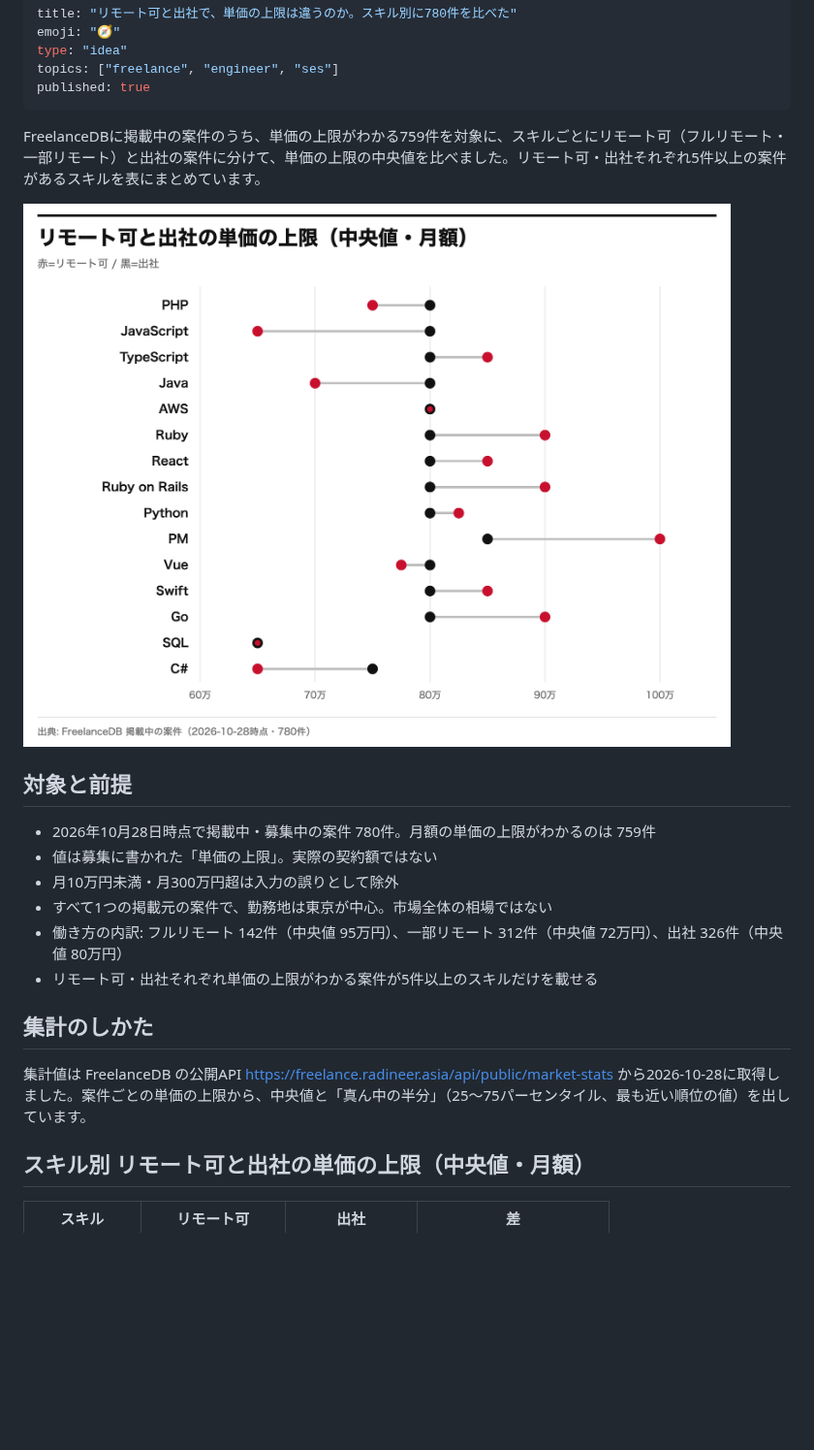
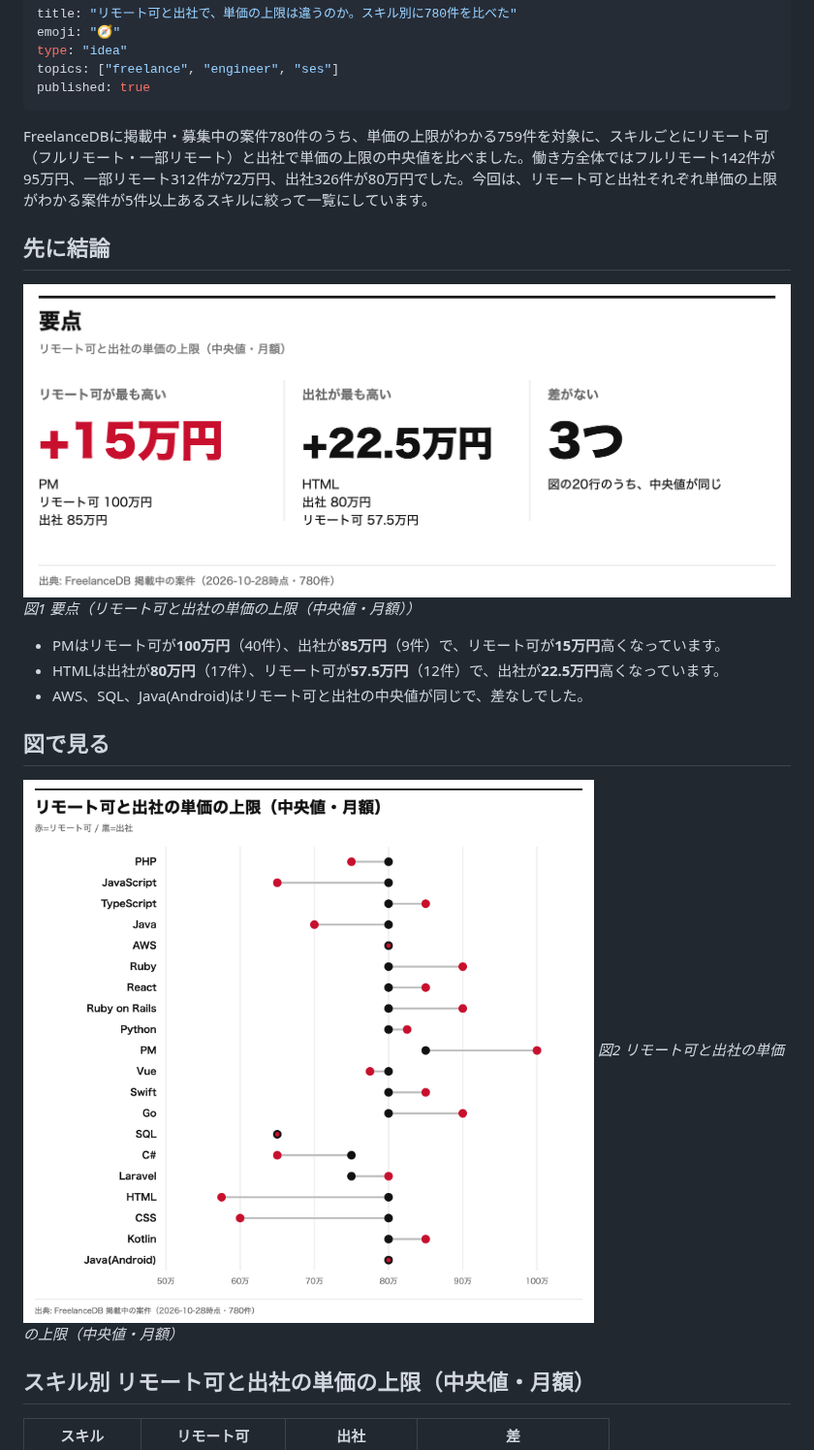
Before and after one commit to yu010101/ai-lab-zenn, a Markdown page: articles/20261028-780.md, the part around one of its changes. Shown at 97% size. Drawn GitHub-style; pictures changed too: images/data/2026-10-28-remote-gap-kpi-v2.png (added), images/data/2026-10-28-remote-gap-v2.png (added); blank space fills up the shorter version.

```diff
--- a/articles/20261028-780.md
+++ b/articles/20261028-780.md
@@ -6,22 +6,24 @@ topics: ["freelance", "engineer", "ses"]
 published: true
 ---
 
-FreelanceDBに掲載中の案件のうち、単価の上限がわかる759件を対象に、スキルごとにリモート可（フルリモート・一部リモート）と出社の案件に分けて、単価の上限の中央値を比べました。リモート可・出社それぞれ5件以上の案件があるスキルを表にまとめています。
+FreelanceDBに掲載中・募集中の案件780件のうち、単価の上限がわかる759件を対象に、スキルごとにリモート可（フルリモート・一部リモート）と出社で単価の上限の中央値を比べました。働き方全体ではフルリモート142件が95万円、一部リモート312件が72万円、出社326件が80万円でした。今回は、リモート可と出社それぞれ単価の上限がわかる案件が5件以上あるスキルに絞って一覧にしています。
 
-![リモート可と出社の単価の上限（中央値・月額）](https://raw.githubusercontent.com/yu010101/ai-lab-zenn/main/images/data/2026-10-28-remote-gap.png)
+## 先に結論
 
-## 対象と前提
 
-- 2026年10月28日時点で掲載中・募集中の案件 780件。月額の単価の上限がわかるのは 759件
-- 値は募集に書かれた「単価の上限」。実際の契約額ではない
-- 月10万円未満・月300万円超は入力の誤りとして除外
-- すべて1つの掲載元の案件で、勤務地は東京が中心。市場全体の相場ではない
-- 働き方の内訳: フルリモート 142件（中央値 95万円）、一部リモート 312件（中央値 72万円）、出社 326件（中央値 80万円）
-- リモート可・出社それぞれ単価の上限がわかる案件が5件以上のスキルだけを載せる
+![図1 要点（リモート可と出社の単価の上限（中央値・月額））](https://raw.githubusercontent.com/yu010101/ai-lab-zenn/main/images/data/2026-10-28-remote-gap-kpi-v2.png)
+*図1 要点（リモート可と出社の単価の上限（中央値・月額））*
 
-## 集計のしかた
+- PMはリモート可が**100万円**（40件）、出社が**85万円**（9件）で、リモート可が**15万円**高くなっています。
+- HTMLは出社が**80万円**（17件）、リモート可が**57.5万円**（12件）で、出社が**22.5万円**高くなっています。
+- AWS、SQL、Java(Android)はリモート可と出社の中央値が同じで、差なしでした。
 
-集計値は FreelanceDB の公開API https://freelance.radineer.asia/api/public/market-stats から2026-10-28に取得しました。案件ごとの単価の上限から、中央値と「真ん中の半分」（25〜75パーセンタイル、最も近い順位の値）を出しています。
+## 図で見る
+
+
+![図2 リモート可と出社の単価の上限（中央値・月額）](https://raw.githubusercontent.com/yu010101/ai-lab-zenn/main/images/data/2026-10-28-remote-gap-v2.png)
+*図2 リモート可と出社の単価の上限（中央値・月額）*
+
 
 ## スキル別 リモート可と出社の単価の上限（中央値・月額）
 
```
Also changed, not shown: other parts of articles/20261028-780.md (+20 -6 lines), images/data/2026-10-28-remote-gap-flow-v2.png (added).
